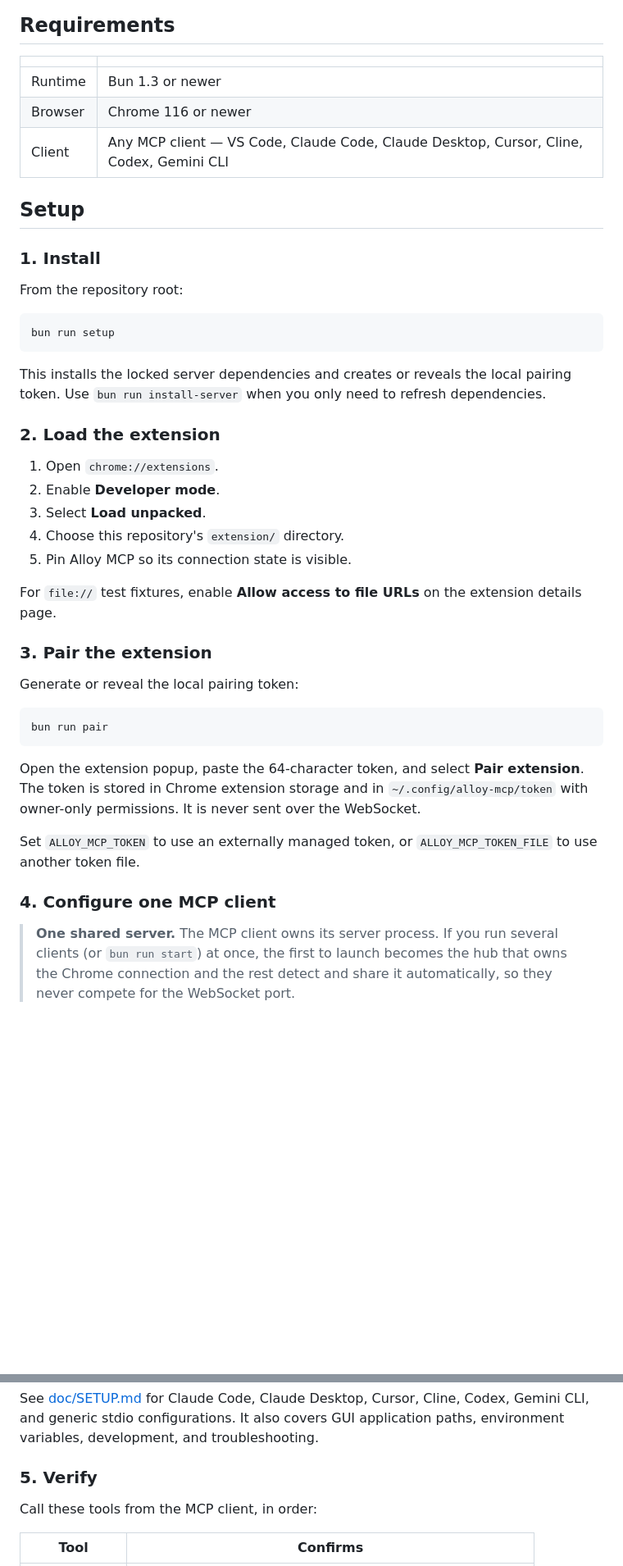
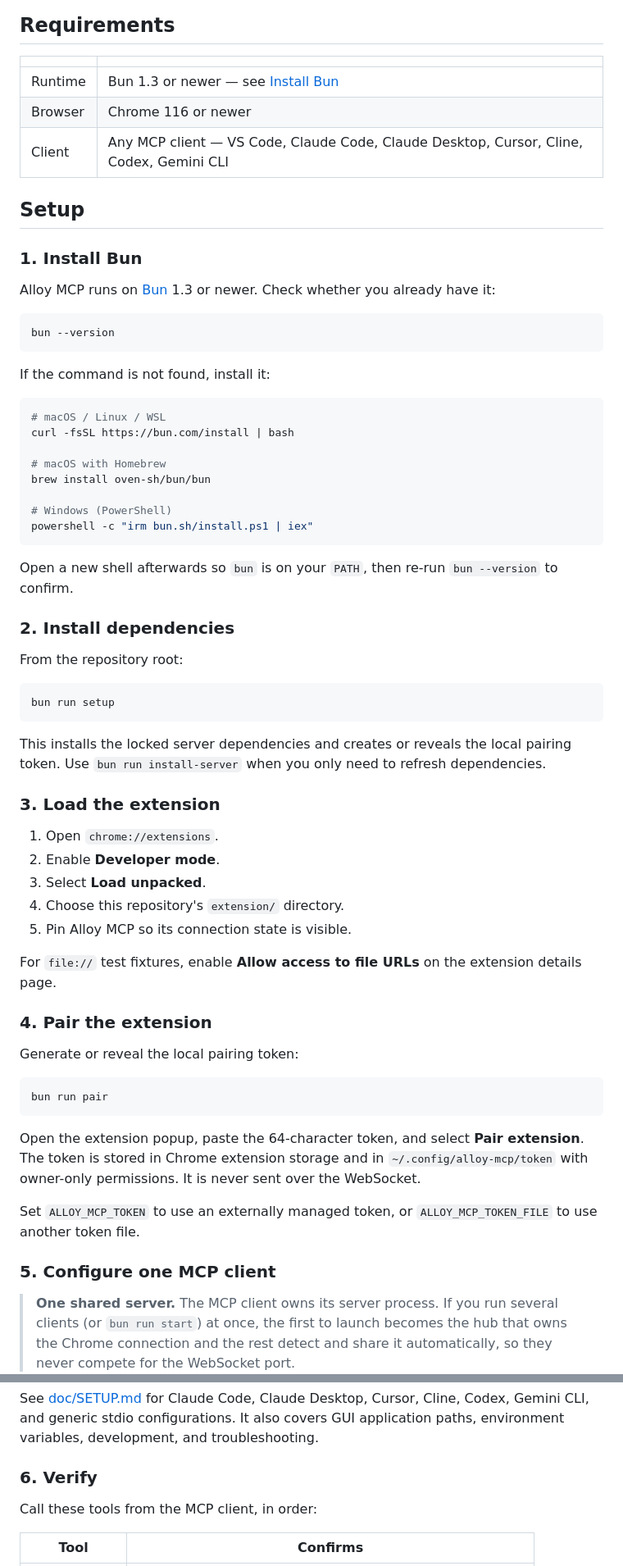
Before and after one commit to dragonworx/alloy-mcp, a Markdown page: README.md, 2 parts joined by grey strips. Shown at 82% size. Drawn GitHub-style; blank space fills up the shorter version.

Commit message:
doc: add detailed Bun installation instructions

````diff
--- a/README.md
+++ b/README.md
@@ -27,13 +27,36 @@ The trade-off is that this is a *development* tool, not a sandboxed CI runner. S
 
 | | |
 | --- | --- |
-| Runtime | Bun 1.3 or newer |
+| Runtime | Bun 1.3 or newer — see [Install Bun](#1-install-bun) |
 | Browser | Chrome 116 or newer |
 | Client | Any MCP client — VS Code, Claude Code, Claude Desktop, Cursor, Cline, Codex, Gemini CLI |
 
 ## Setup
 
-### 1. Install
+### 1. Install Bun
+
+Alloy MCP runs on [Bun](https://bun.com) 1.3 or newer. Check whether you already have it:
+
+```bash
+bun --version
+```
+
+If the command is not found, install it:
+
+```bash
+# macOS / Linux / WSL
+curl -fsSL https://bun.com/install | bash
+
+# macOS with Homebrew
+brew install oven-sh/bun/bun
+
+# Windows (PowerShell)
+powershell -c "irm bun.sh/install.ps1 | iex"
+```
+
+Open a new shell afterwards so `bun` is on your `PATH`, then re-run `bun --version` to confirm.
+
+### 2. Install dependencies
 
 From the repository root:
 
@@ -43,7 +66,7 @@ bun run setup
 
 This installs the locked server dependencies and creates or reveals the local pairing token. Use `bun run install-server` when you only need to refresh dependencies.
 
-### 2. Load the extension
+### 3. Load the extension
 
 1. Open `chrome://extensions`.
 2. Enable **Developer mode**.
@@ -53,7 +76,7 @@ This installs the locked server dependencies and creates or reveals the local pa
 
 For `file://` test fixtures, enable **Allow access to file URLs** on the extension details page.
 
-### 3. Pair the extension
+### 4. Pair the extension
 
 Generate or reveal the local pairing token:
 
@@ -65,7 +88,7 @@ Open the extension popup, paste the 64-character token, and select **Pair extens
 
 Set `ALLOY_MCP_TOKEN` to use an externally managed token, or `ALLOY_MCP_TOKEN_FILE` to use another token file.
 
-### 4. Configure one MCP client
+### 5. Configure one MCP client
 
 > **One shared server.** The MCP client owns its server process. If you run several clients (or `bun run start`) at once, the first to launch becomes the hub that owns the Chrome connection and the rest detect and share it automatically, so they never compete for the WebSocket port.
 
@@ -101,7 +124,7 @@ For **any other MCP client**, configure `bun run /absolute/path/to/alloy-mcp/ser
 
 See [doc/SETUP.md](doc/SETUP.md) for Claude Code, Claude Desktop, Cursor, Cline, Codex, Gemini CLI, and generic stdio configurations. It also covers GUI application paths, environment variables, development, and troubleshooting.
 
-### 5. Verify
+### 6. Verify
 
 Call these tools from the MCP client, in order:
 
````
